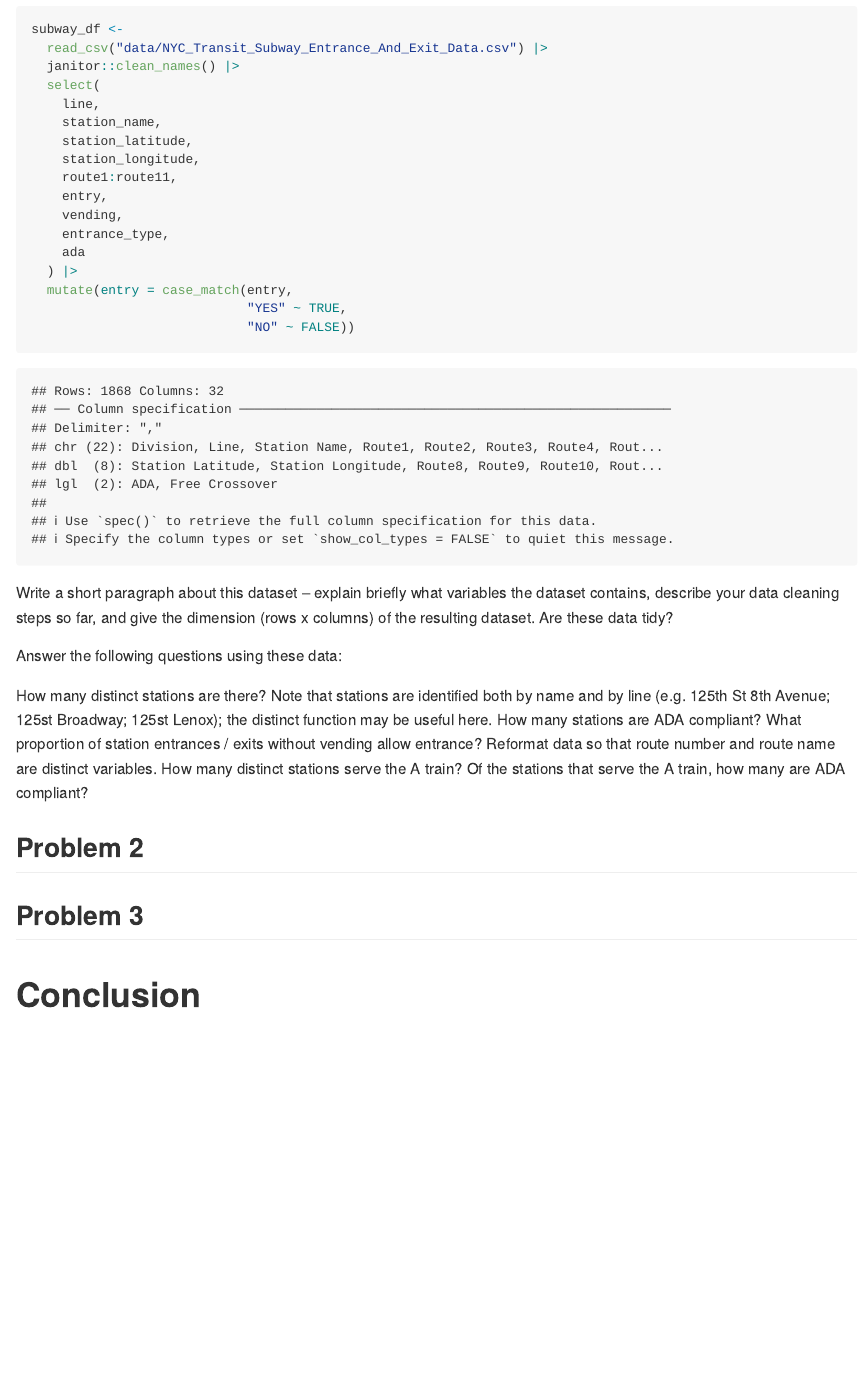
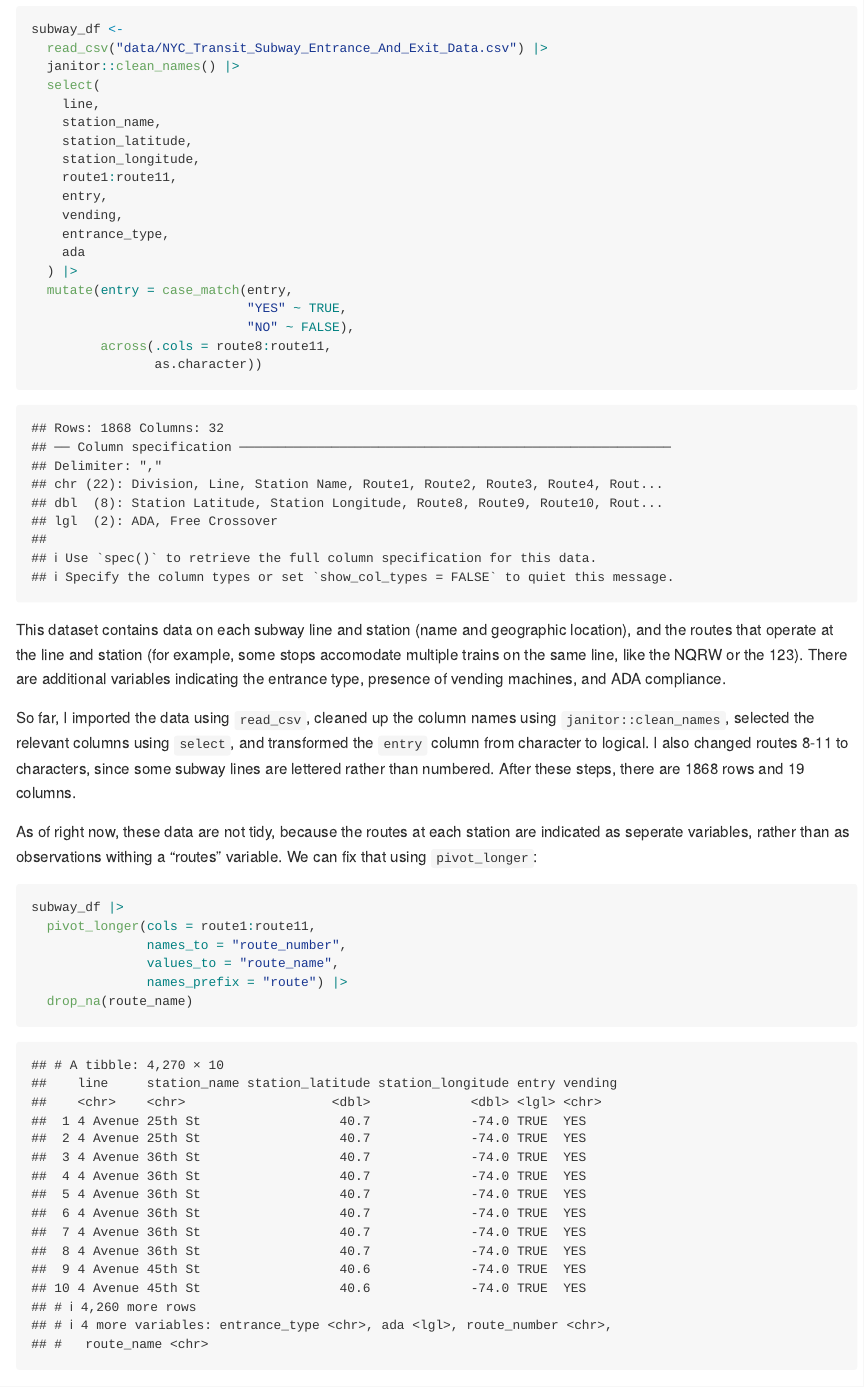
Before and after one commit to ravibrenner/p8105_hw2_irb2118, an R Markdown document (p8105_hw2_irb2118.Rmd): the page in a window 1100 px wide, from 790 px down. Rendered offline with R 4.5, knitr and Pandoc, with nearby package versions; column names are cleaned by a stand-in for the janitor package.

Commit message:
additional data cleaning steps and text to go with it

````diff
--- a/p8105_hw2_irb2118.Rmd
+++ b/p8105_hw2_irb2118.Rmd
@@ -42,7 +42,24 @@ subway_df <-
   ) |>
   mutate(entry = case_match(entry,
                             "YES" ~ TRUE,
-                            "NO" ~ FALSE))
+                            "NO" ~ FALSE),
+         across(.cols = route8:route11,
+                as.character))
+```
+
+This dataset contains data on each subway line and station (name and geographic location), and the routes that operate at the line and station (for example, some stops accomodate multiple trains on the same line, like the NQRW or the 123). There are additional variables indicating the entrance type, presence of vending machines, and ADA compliance.
+
+So far, I imported the data using `read_csv`, cleaned up the column names using `janitor::clean_names`, selected the relevant columns using `select`, and transformed the `entry` column from character to logical. I also changed routes 8-11 to characters, since some subway lines are lettered rather than numbered. After these steps, there are `r nrow(subway_df)` rows and `r ncol(subway_df)` columns.
+
+As of right now, these data are not tidy, because the routes at each station are indicated as seperate variables, rather than as observations withing a "routes" variable. We can fix that using `pivot_longer`:
+
+```{r}
+subway_df |>
+  pivot_longer(cols = route1:route11,
+               names_to = "route_number",
+               values_to = "route_name",
+               names_prefix = "route") |>
+  drop_na(route_name)
 ```
 
 
````
Also changed, not shown: p8105_hw2_irb2118.md (added).
